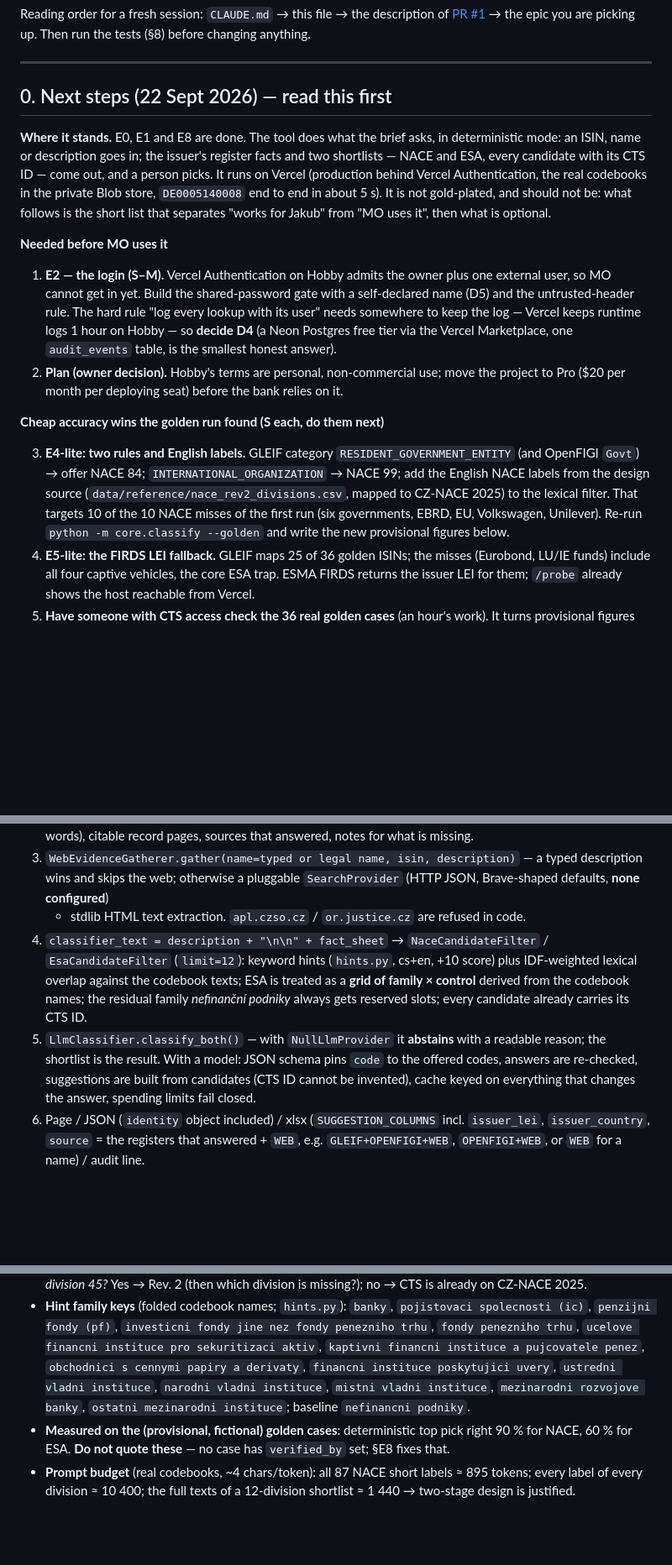
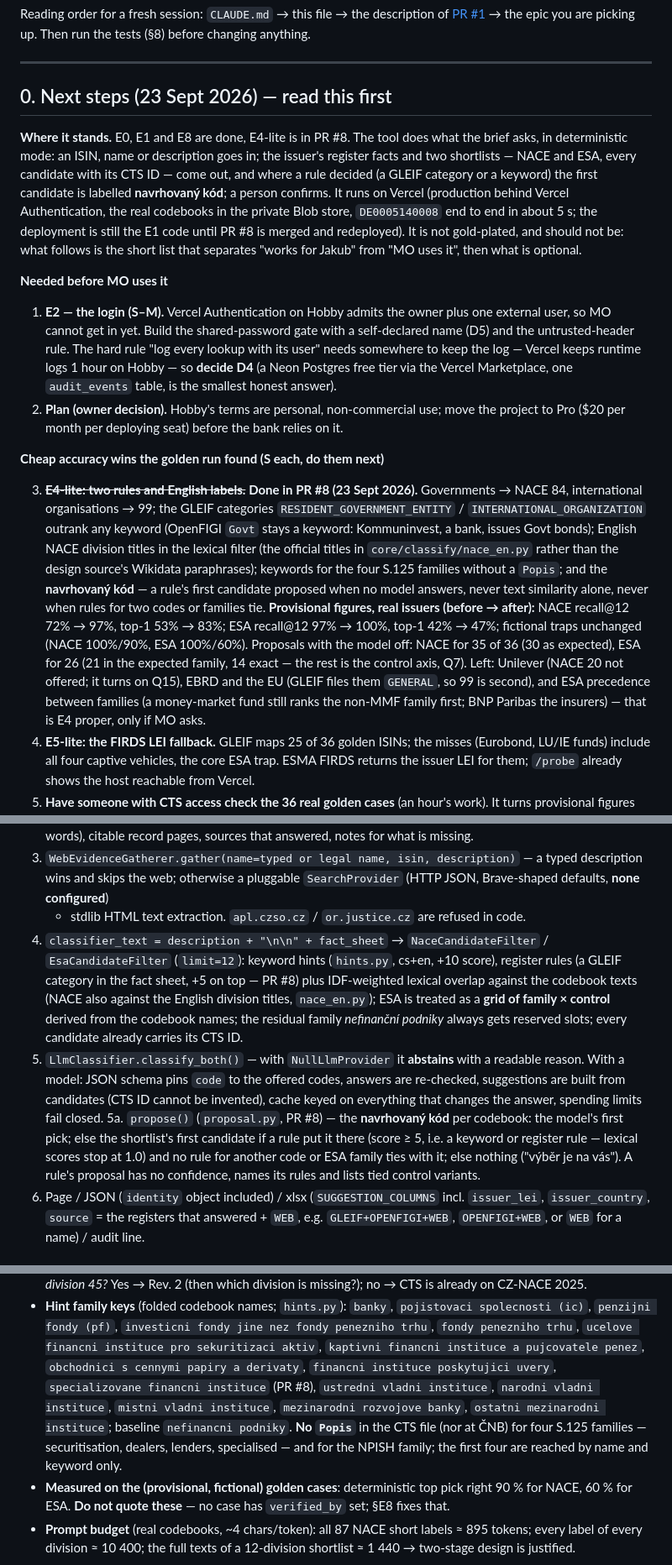
Before and after one commit to tdzian39/nace-esa-classification-assistant, a Markdown page: docs/ROADMAP.md, 3 parts joined by grey strips. Shown at 84% size. GitHub-like rendering; blank space fills up the shorter version.

```diff
--- a/docs/ROADMAP.md
+++ b/docs/ROADMAP.md
@@ -12,13 +12,15 @@ picking up. Then run the tests (§8) before changing anything.
 
 ---
 
-## 0. Next steps (22 Sept 2026) — read this first
+## 0. Next steps (23 Sept 2026) — read this first
 
-**Where it stands.** E0, E1 and E8 are done. The tool does what the brief asks, in deterministic mode: an ISIN,
-name or description goes in; the issuer's register facts and two shortlists — NACE and ESA, every candidate with
-its CTS ID — come out, and a person picks. It runs on Vercel (production behind Vercel Authentication, the real
-codebooks in the private Blob store, `DE0005140008` end to end in about 5 s). It is not gold-plated, and should
-not be: what follows is the short list that separates "works for Jakub" from "MO uses it", then what is optional.
+**Where it stands.** E0, E1 and E8 are done, E4-lite is in PR #8. The tool does what the brief asks, in
+deterministic mode: an ISIN, name or description goes in; the issuer's register facts and two shortlists — NACE
+and ESA, every candidate with its CTS ID — come out, and where a rule decided (a GLEIF category or a keyword) the
+first candidate is labelled **navrhovaný kód**; a person confirms. It runs on Vercel (production behind Vercel
+Authentication, the real codebooks in the private Blob store, `DE0005140008` end to end in about 5 s; the
+deployment is still the E1 code until PR #8 is merged and redeployed). It is not gold-plated, and should not be:
+what follows is the short list that separates "works for Jakub" from "MO uses it", then what is optional.
 
 **Needed before MO uses it**
 
@@ -32,11 +34,19 @@ not be: what follows is the short list that separates "works for Jakub" from "MO
 
 **Cheap accuracy wins the golden run found (S each, do them next)**
 
-3. **E4-lite: two rules and English labels.** GLEIF category `RESIDENT_GOVERNMENT_ENTITY` (and OpenFIGI `Govt`)
-   → offer NACE 84; `INTERNATIONAL_ORGANIZATION` → NACE 99; add the English NACE labels from the design source
-   (`data/reference/nace_rev2_divisions.csv`, mapped to CZ-NACE 2025) to the lexical filter. That targets 10 of
-   the 10 NACE misses of the first run (six governments, EBRD, EU, Volkswagen, Unilever). Re-run
-   `python -m core.classify --golden` and write the new provisional figures below.
+3. ~~**E4-lite: two rules and English labels.**~~ **Done in PR #8 (23 Sept 2026).** Governments → NACE 84,
+   international organisations → 99; the GLEIF categories `RESIDENT_GOVERNMENT_ENTITY` / `INTERNATIONAL_ORGANIZATION`
+   outrank any keyword (OpenFIGI `Govt` stays a keyword: Kommuninvest, a bank, issues Govt bonds); English NACE
+   division titles in the lexical filter (the official titles in `core/classify/nace_en.py` rather than the
+   design source's Wikidata paraphrases); keywords for the four S.125 families without a `Popis`; and the
+   **navrhovaný kód** — a rule's first candidate proposed when no model answers, never text similarity alone,
+   never when rules for two codes or families tie. **Provisional figures, real issuers (before → after):** NACE
+   recall@12 72% → 97%, top-1 53% → 83%; ESA recall@12 97% → 100%, top-1 42% → 47%; fictional traps unchanged
+   (NACE 100%/90%, ESA 100%/60%). Proposals with the model off: NACE for 35 of 36 (30 as expected), ESA for 26
+   (21 in the expected family, 14 exact — the rest is the control axis, Q7). Left: Unilever (NACE 20 not
+   offered; it turns on Q15), EBRD and the EU (GLEIF files them `GENERAL`, so 99 is second), and ESA precedence
+   between families (a money-market fund still ranks the non-MMF family first; BNP Paribas the insurers) —
+   that is E4 proper, only if MO asks.
 4. **E5-lite: the FIRDS LEI fallback.** GLEIF maps 25 of 36 golden ISINs; the misses (Eurobond, LU/IE funds) include
    all four captive vehicles, the core ESA trap. ESMA FIRDS returns the issuer LEI for them; `/probe` already
    shows the host reachable from Vercel.
@@ -197,13 +213,19 @@ app/
    skips the web; otherwise a pluggable `SearchProvider` (HTTP JSON, Brave-shaped defaults, **none configured**)
    + stdlib HTML text extraction. `apl.czso.cz` / `or.justice.cz` are refused in code.
 4. `classifier_text = description + "\n\n" + fact_sheet` → `NaceCandidateFilter` / `EsaCandidateFilter`
-   (`limit=12`): keyword hints (`hints.py`, cs+en, +10 score) plus IDF-weighted lexical overlap against the
-   codebook texts; ESA is treated as a **grid of family × control** derived from the codebook names; the
-   residual family *nefinanční podniky* always gets reserved slots; every candidate already carries its CTS ID.
-5. `LlmClassifier.classify_both()` — with `NullLlmProvider` it **abstains** with a readable reason; the
-   shortlist is the result. With a model: JSON schema pins `code` to the offered codes, answers are re-checked,
-   suggestions are built from candidates (CTS ID cannot be invented), cache keyed on everything that changes the
-   answer, spending limits fail closed.
+   (`limit=12`): keyword hints (`hints.py`, cs+en, +10 score), register rules (a GLEIF category in the fact
+   sheet, +5 on top — PR #8) plus IDF-weighted lexical overlap against the codebook texts (NACE also against the
+   English division titles, `nace_en.py`); ESA is treated as a **grid of family × control** derived from the
+   codebook names; the residual family *nefinanční podniky* always gets reserved slots; every candidate already
+   carries its CTS ID.
+5. `LlmClassifier.classify_both()` — with `NullLlmProvider` it **abstains** with a readable reason. With a
+   model: JSON schema pins `code` to the offered codes, answers are re-checked, suggestions are built from
+   candidates (CTS ID cannot be invented), cache keyed on everything that changes the answer, spending limits
+   fail closed.
+5a. `propose()` (`proposal.py`, PR #8) — the **navrhovaný kód** per codebook: the model's first pick; else the
+   shortlist's first candidate if a rule put it there (score ≥ 5, i.e. a keyword or register rule — lexical
+   scores stop at 1.0) and no rule for another code or ESA family ties with it; else nothing ("výběr je na vás").
+   A rule's proposal has no confidence, names its rules and lists tied control variants.
 6. Page / JSON (`identity` object included) / xlsx (`SUGGESTION_COLUMNS` incl. `issuer_lei`, `issuer_country`,
    `source` = the registers that answered + `WEB`, e.g. `GLEIF+OPENFIGI+WEB`, `OPENFIGI+WEB`, or `WEB` for a
    name) / audit line.
@@ -238,9 +260,11 @@ app/
 - **Hint family keys** (folded codebook names; `hints.py`): `banky`, `pojistovaci spolecnosti (ic)`,
   `penzijni fondy (pf)`, `investicni fondy jine nez fondy penezniho trhu`, `fondy penezniho trhu`,
   `ucelove financni instituce pro sekuritizaci aktiv`, `kaptivni financni instituce a pujcovatele penez`,
-  `obchodnici s cennymi papiry a derivaty`, `financni instituce poskytujici uvery`, `ustredni vladni instituce`,
-  `narodni vladni instituce`, `mistni vladni instituce`, `mezinarodni rozvojove banky`,
-  `ostatni mezinarodni instituce`; baseline `nefinancni podniky`.
+  `obchodnici s cennymi papiry a derivaty`, `financni instituce poskytujici uvery`,
+  `specializovane financni instituce` (PR #8), `ustredni vladni instituce`, `narodni vladni instituce`,
+  `mistni vladni instituce`, `mezinarodni rozvojove banky`, `ostatni mezinarodni instituce`; baseline
+  `nefinancni podniky`. **No `Popis`** in the CTS file (nor at ČNB) for four S.125 families — securitisation,
+  dealers, lenders, specialised — and for the NPISH family; the first four are reached by name and keyword only.
 - **Measured on the (provisional, fictional) golden cases**: deterministic top pick right 90 % for NACE, 60 %
   for ESA. **Do not quote these** — no case has `verified_by` set; §E8 fixes that.
 - **Prompt budget** (real codebooks, ~4 chars/token): all 87 NACE short labels ≈ 895 tokens; every label of every
```
Also changed, not shown: other parts of docs/ROADMAP.md (+13 -3 lines), CLAUDE.md (+19 -3 lines), app/README.md (+11 -8 lines).
